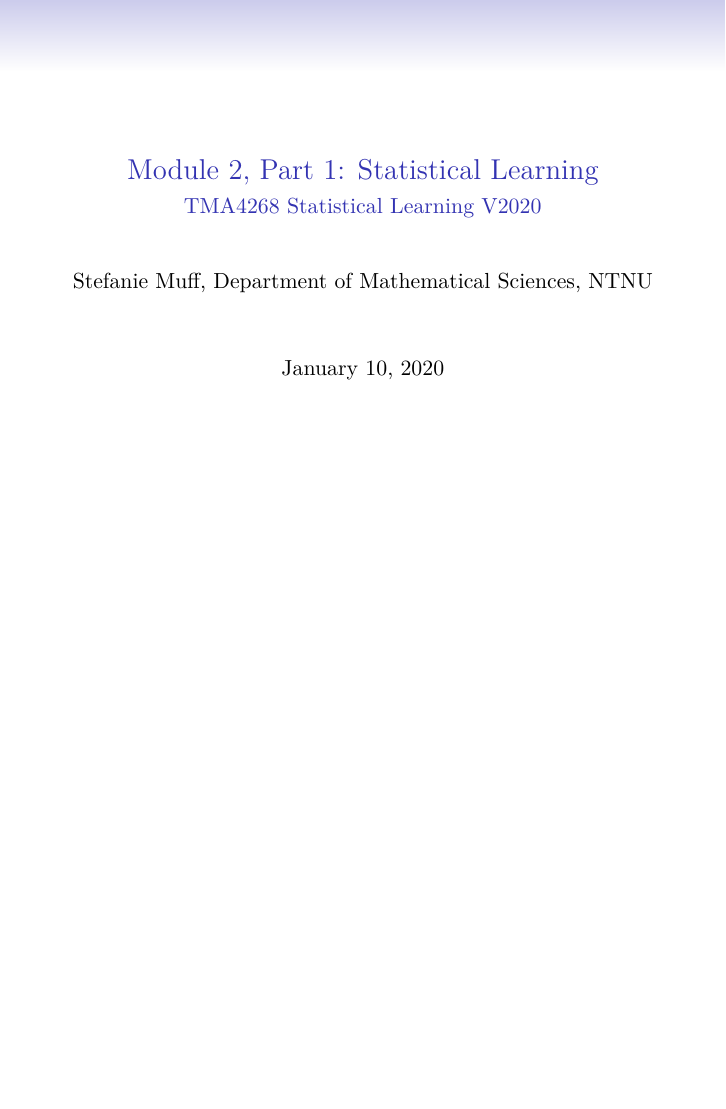
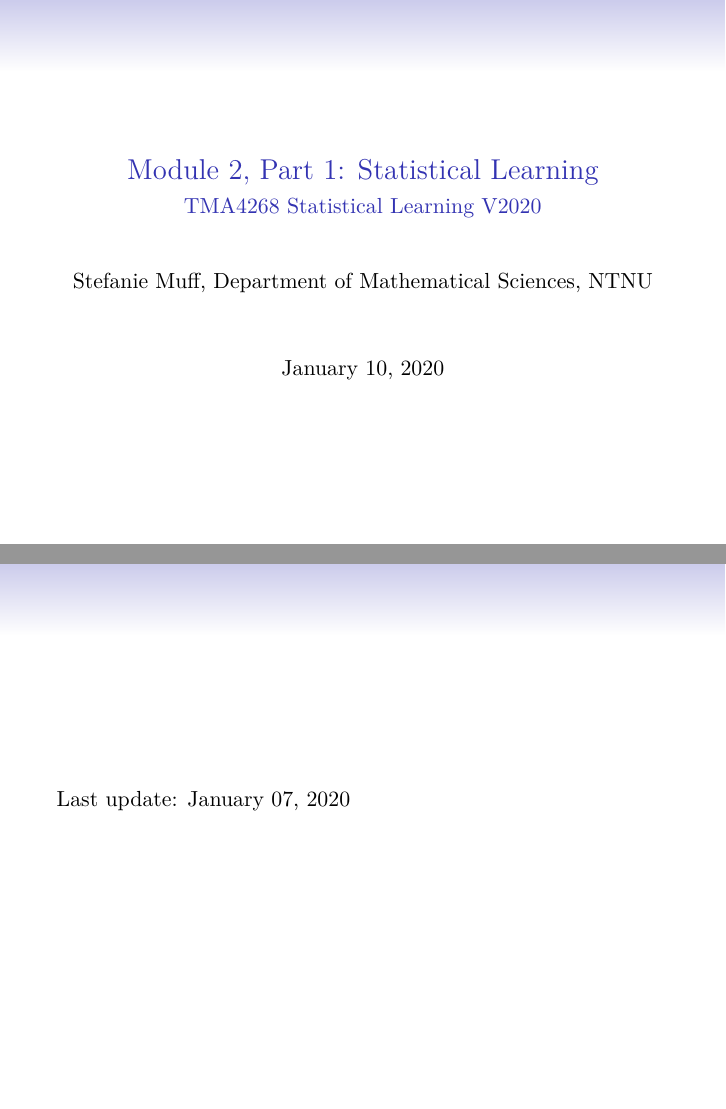
Before and after one commit to stefaniemuff/statlearning, LaTeX slides (2StatLearn/2StatLearn.1.tex): page 1 of 64 before the commit and pages 1 and 2 of 65 after it, the two joined at a grey line, the shorter picture padded with empty space. Compiled offline with pdfLaTeX.

Commit message:
Module 2 updated

```diff
--- a/2StatLearn/2StatLearn.1.tex
+++ b/2StatLearn/2StatLearn.1.tex
@@ -91,6 +91,12 @@
 
 \begin{document}
 \frame{\titlepage}
+
+\begin{frame}
+
+Last update: January 07, 2020
+
+\end{frame}
 
 \begin{frame}{Acknowledgements}
 
```
Also changed, not shown: 2StatLearn/2StatLearn.1.pdf, 1 other file.
